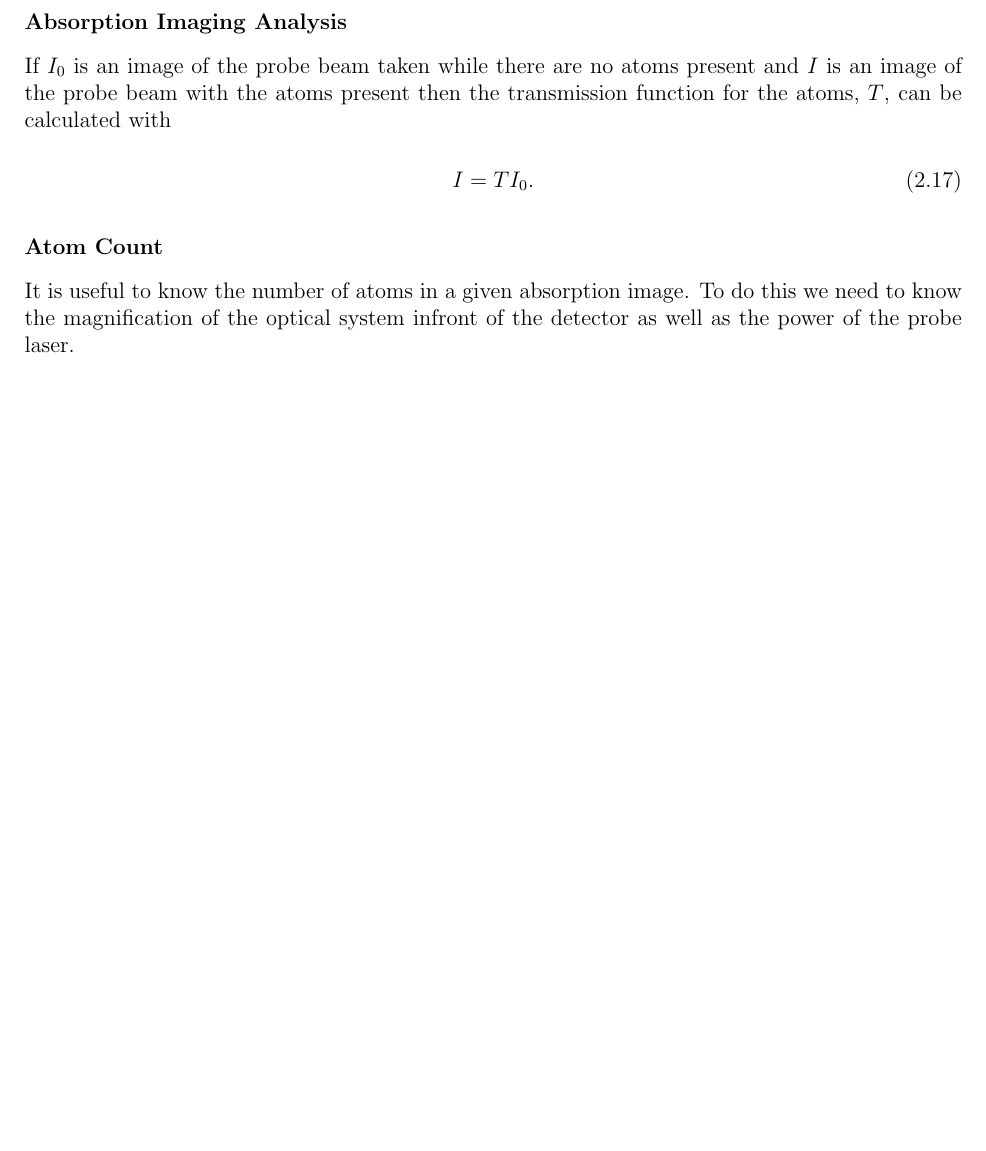
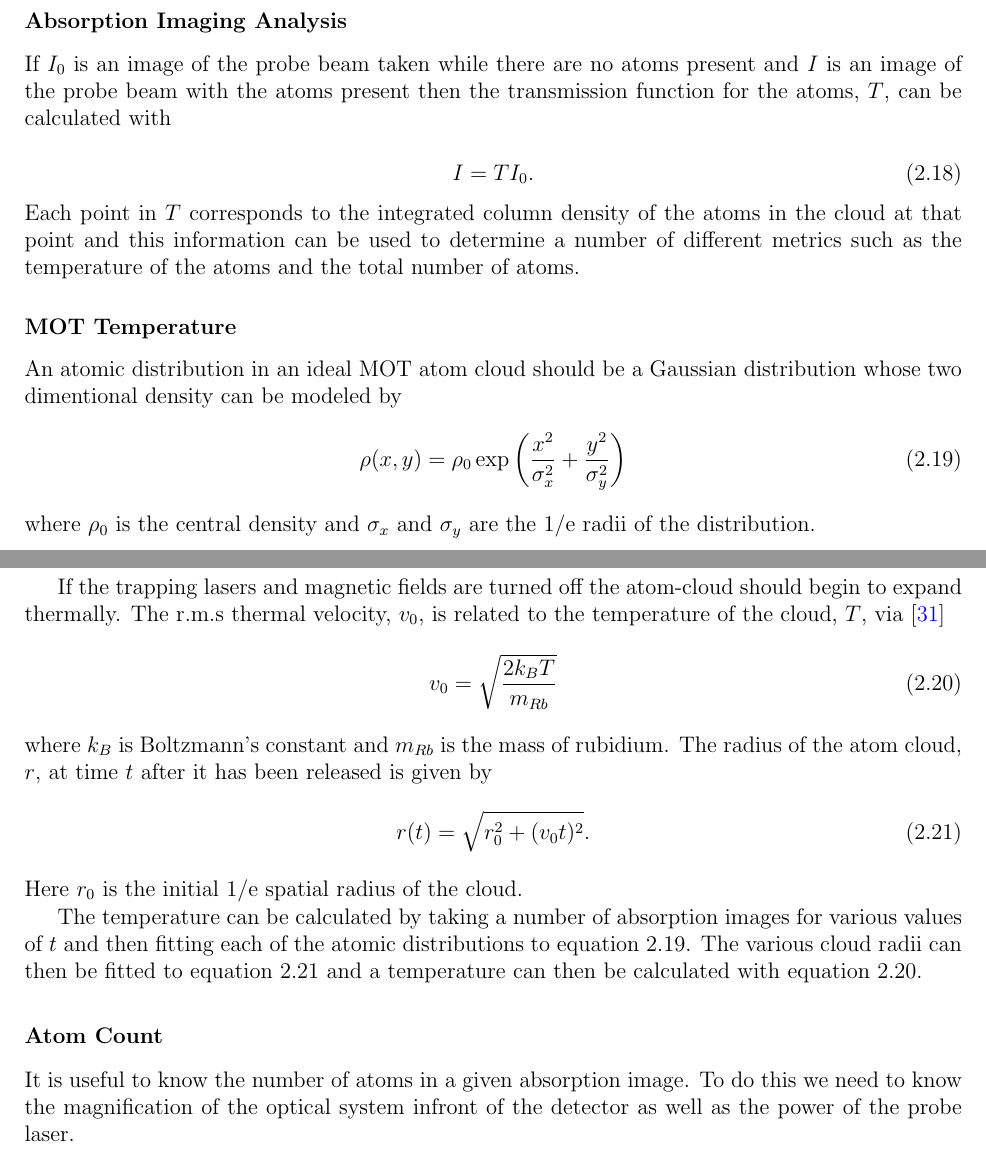
Before and after one commit to joshuat/Thesis, a LaTeX thesis (thesis.tex, which reads 3_theory/theory.tex): part of page 16 of 27 before the commit and two parts of pages 16 and 17 of 30 after it, the two joined at a grey line, cut so that both start at the same text, the shorter picture padded with empty space. The pictures show the PDF file thesis.pdf that the author committed with the source.

Commit message:
More stuff.

```diff
--- a/3_theory/theory.tex
+++ b/3_theory/theory.tex
@@ -173,2 +174,5 @@ These equations can be used to simulate an \gls{odt}. Using the light sources de
+T_{eff}(r, z) = \frac{2}{3 k_B} U(r, z)
+\end{equation}
+where $U$ is the potential and $k_B$ is Boltzmann's constant.
 
 \begin{figure}
@@ -224,6 +229,26 @@ If $I_0$ is an image of the probe beam taken while there are no atoms present an
 \begin{equation}\label{eq:transmission_function_1}
 I = T I_0.
 \end{equation}
+Each point in $T$ corresponds to the integrated column density of the atoms in the cloud at that point and this information can be used to determine a number of different metrics such as the temperature of the atoms and the total number of atoms.
+
+\subsubsection{MOT Temperature}
+An atomic distribution in an ideal \gls{mot} atom cloud should be a Gaussian distribution whose two dimentional density can be modeled by
+\begin{equation}\label{eq:gaussian_density}
+\rho (x, y) = \rho_0\exp\left(\frac{x^2}{\sigma_x^2} + \frac{y^2}{\sigma_y^2}\right)
+\end{equation}
+where $\rho_0$ is the central density and $\sigma_x$ and $\sigma_y$ are the 1/e radii of the distribution.
+
+If the trapping lasers and magnetic fields are turned off the atom-cloud should begin to expand thermally. The r.m.s thermal velocity, $v_0$, is related to the temperature of the cloud, $T$, via \cite{sheludko_shaped_2010}
+\begin{equation}\label{eq:temp_velocity}
+v_0 = \sqrt{\frac{2k_BT}{m_{Rb}}}
+\end{equation}
+where $k_B$ is Boltzmann's constant and $m_{Rb}$ is the mass of rubidium. The radius of the atom cloud, $r$, at time $t$ after it has been released is given by
+\begin{equation}\label{eq:cloud_radius}
+r(t) = \sqrt{r_0^2 + (v_0t)^2}.
+\end{equation}
+Here $r_0$ is the initial 1/e spatial radius of the cloud.
+
+The temperature can be calculated by taking a number of absorption images for various values of $t$ and then fitting each of the atomic distributions to equation \ref{eq:gaussian_density}. The various cloud radii can then be fitted to equation \ref{eq:cloud_radius} and a temperature can then be calculated with equation \ref{eq:temp_velocity}.
 
 \subsubsection{Atom Count}
 
```
Also changed, not shown: bib.bib (+10 -14 lines), figs/dipolepotential.pdf, thesis.pdf, 3_theory/theory.tex (10 more changed lines).
